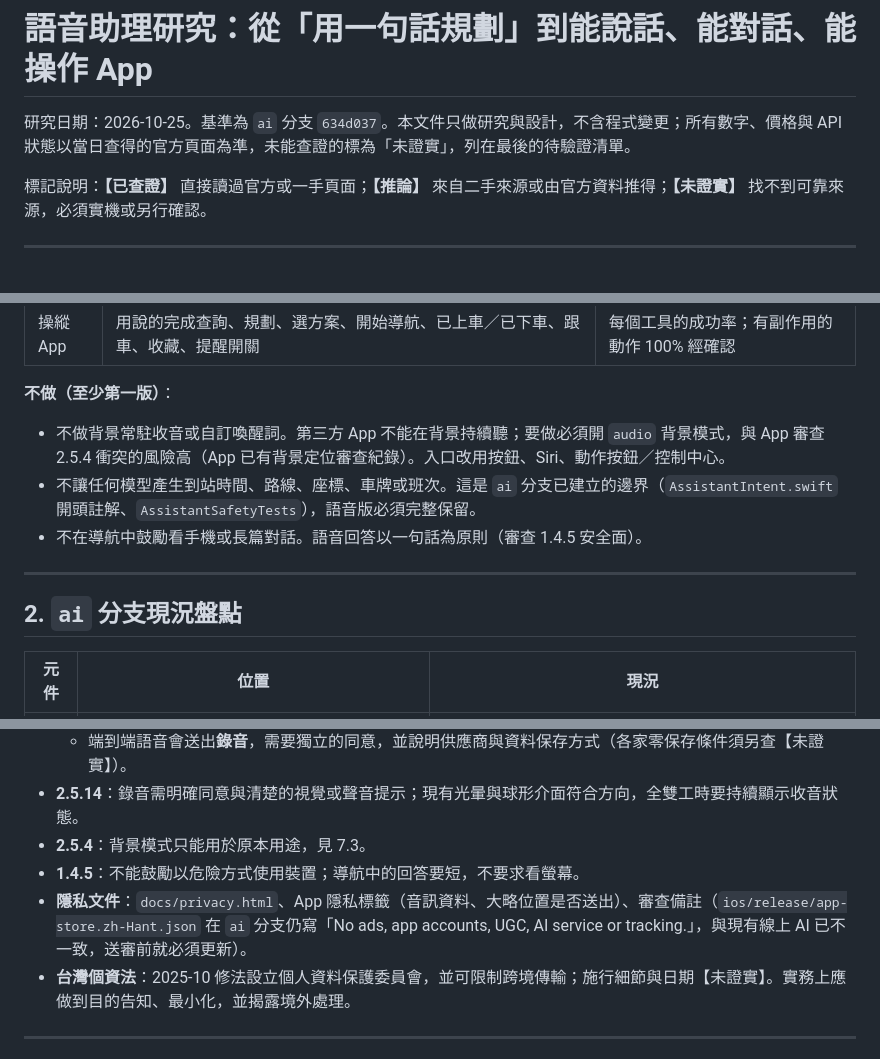
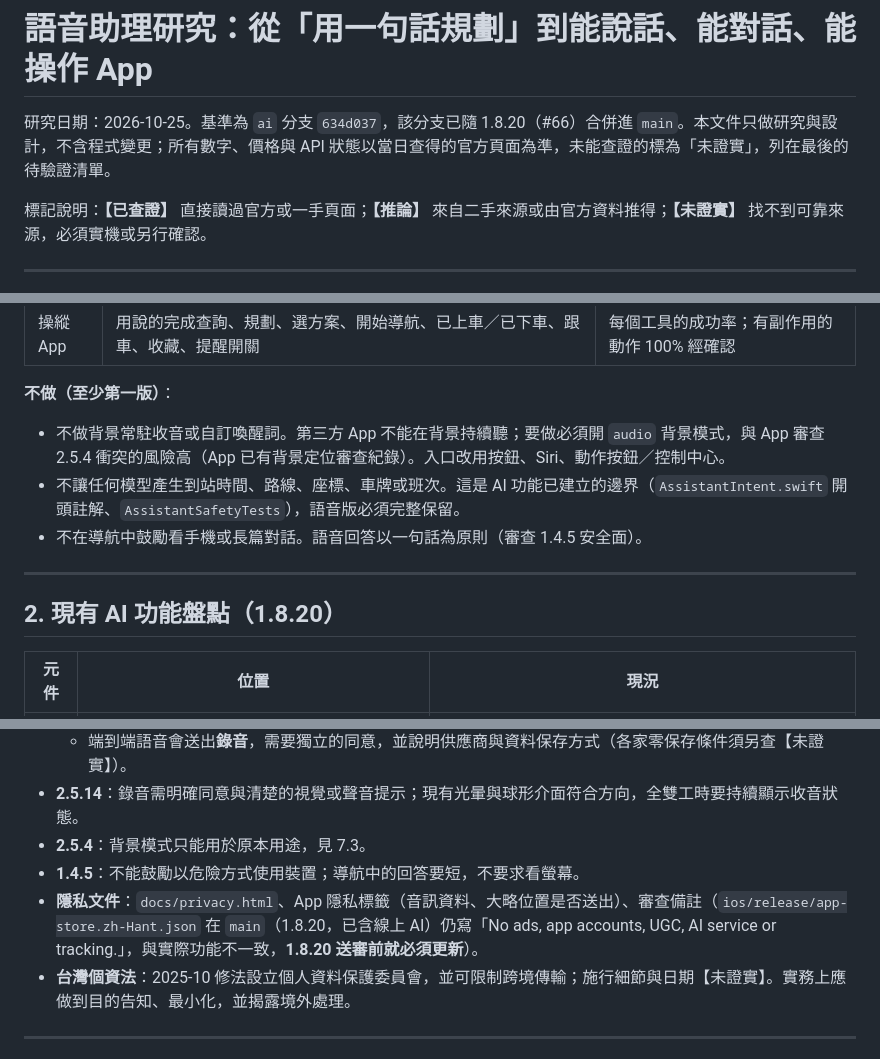
Before and after one commit to rio10255254/TaipeiBus, a Markdown page: VOICE_ASSISTANT_RESEARCH.md, 3 parts joined by grey strips. GitHub-like rendering.

Commit message:
Describe the research against main now that the ai branch shipped as 1.8.20
Co-Authored-By: Claude Opus 5.5 <noreply@anthropic.com>
Claude-Session: https://claude.ai/code/session_017GheaunYkLyxee75RjNnRC

```diff
--- a/VOICE_ASSISTANT_RESEARCH.md
+++ b/VOICE_ASSISTANT_RESEARCH.md
@@ -1,6 +1,6 @@
 # 語音助理研究：從「用一句話規劃」到能說話、能對話、能操作 App
 
-研究日期：2026-10-25。基準為 `ai` 分支 `634d037`。本文件只做研究與設計，不含程式變更；所有數字、價格與 API 狀態以當日查得的官方頁面為準，未能查證的標為「未證實」，列在最後的待驗證清單。
+研究日期：2026-10-25。基準為 `ai` 分支 `634d037`，該分支已隨 1.8.20（#66）合併進 `main`。本文件只做研究與設計，不含程式變更；所有數字、價格與 API 狀態以當日查得的官方頁面為準，未能查證的標為「未證實」，列在最後的待驗證清單。
 
 標記說明：**【已查證】** 直接讀過官方或一手頁面；**【推論】** 來自二手來源或由官方資料推得；**【未證實】** 找不到可靠來源，必須實機或另行確認。
 
@@ -27,12 +27,12 @@
 **不做（至少第一版）**：
 
 - 不做背景常駐收音或自訂喚醒詞。第三方 App 不能在背景持續聽；要做必須開 `audio` 背景模式，與 App 審查 2.5.4 衝突的風險高（App 已有背景定位審查紀錄）。入口改用按鈕、Siri、動作按鈕／控制中心。
-- 不讓任何模型產生到站時間、路線、座標、車牌或班次。這是 `ai` 分支已建立的邊界（`AssistantIntent.swift` 開頭註解、`AssistantSafetyTests`），語音版必須完整保留。
+- 不讓任何模型產生到站時間、路線、座標、車牌或班次。這是 AI 功能已建立的邊界（`AssistantIntent.swift` 開頭註解、`AssistantSafetyTests`），語音版必須完整保留。
 - 不在導航中鼓勵看手機或長篇對話。語音回答以一句話為原則（審查 1.4.5 安全面）。
 
 ---
 
-## 2. `ai` 分支現況盤點
+## 2. 現有 AI 功能盤點（1.8.20）
 
 | 元件 | 位置 | 現況 |
 | --- | --- | --- |
@@ -262,7 +262,7 @@ C 端到端語音    麥克風 ⇄ WebRTC/WebSocket ⇄ Gemini Live / OpenAI Rea
 - **2.5.14**：錄音需明確同意與清楚的視覺或聲音提示；現有光暈與球形介面符合方向，全雙工時要持續顯示收音狀態。
 - **2.5.4**：背景模式只能用於原本用途，見 7.3。
 - **1.4.5**：不能鼓勵以危險方式使用裝置；導航中的回答要短，不要求看螢幕。
-- **隱私文件**：`docs/privacy.html`、App 隱私標籤（音訊資料、大略位置是否送出）、審查備註（`ios/release/app-store.zh-Hant.json` 在 `ai` 分支仍寫「No ads, app accounts, UGC, AI service or tracking.」，與現有線上 AI 已不一致，送審前就必須更新）。
+- **隱私文件**：`docs/privacy.html`、App 隱私標籤（音訊資料、大略位置是否送出）、審查備註（`ios/release/app-store.zh-Hant.json` 在 `main`（1.8.20，已含線上 AI）仍寫「No ads, app accounts, UGC, AI service or tracking.」，與實際功能不一致，**1.8.20 送審前就必須更新**）。
 - **台灣個資法**：2025-10 修法設立個人資料保護委員會，並可限制跨境傳輸；施行細節與日期【未證實】。實務上應做到目的告知、最小化，並揭露境外處理。
 
 ---
```
